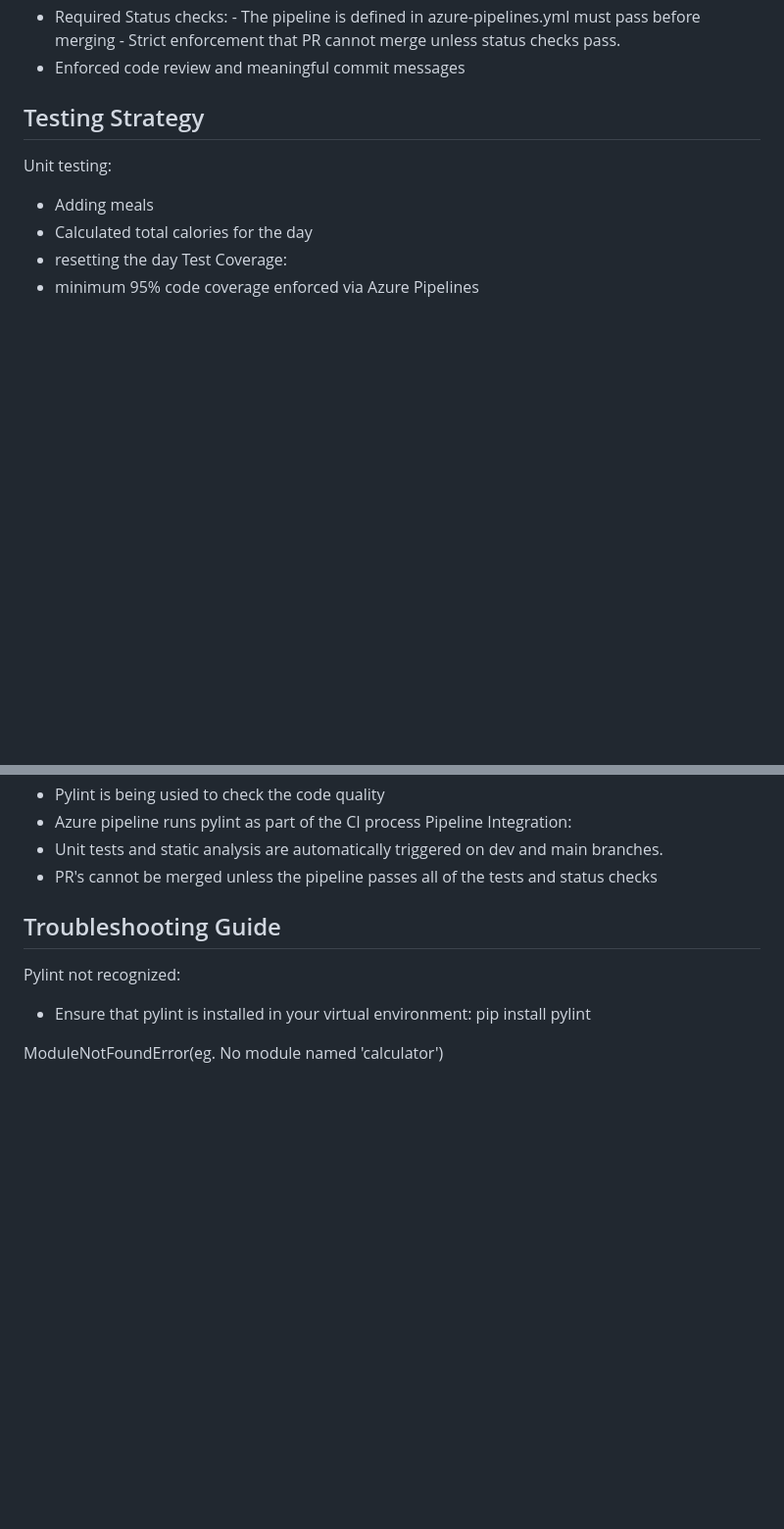
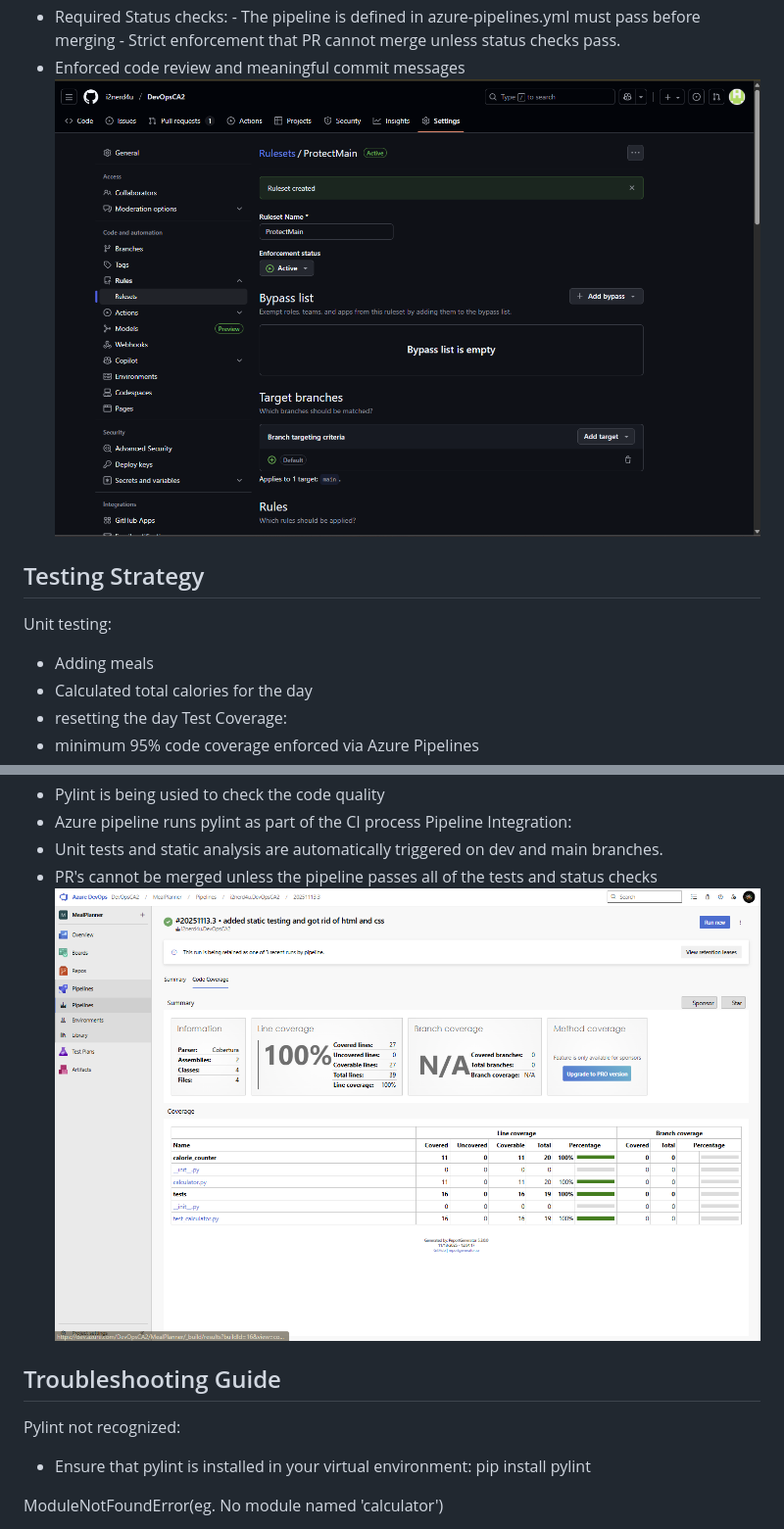
Before and after one commit to i2nerd4u/DevOpsCA2, a Markdown page: README.md, 2 parts joined by grey strips. Shown: that part at 98% size. Rendered like a GitHub page; pictures changed too: images/BranchProtectionScreenshot.png (added), images/TestingScreenshot.png (added); blank space fills up the shorter version.

```diff
--- a/README.md
+++ b/README.md
@@ -56,6 +59,8 @@ Branch Protection Rules:
         - The pipeline is defined in azure-pipelines.yml must pass before merging
         - Strict enforcement that PR cannot merge unless status checks pass.
 - Enforced code review and meaningful commit messages
+![Screenshot of Application1](images/BranchProtectionScreenshot.png)
+
 
 ## Testing Strategy
 Unit testing:
@@ -71,6 +76,8 @@ Static analysis:
 Pipeline Integration:
 - Unit tests and static analysis are automatically triggered on dev and main branches.
 - PR's cannot be merged unless the pipeline passes all of the tests and status checks
+![Testing Screenshot](images/TestingScreenshot.png)
+
 
 ## Troubleshooting Guide
 Pylint not recognized:
```
Also changed, not shown: other parts of README.md (+3 -0 lines), images/CalorieCounterScreenshot1.png (added).
